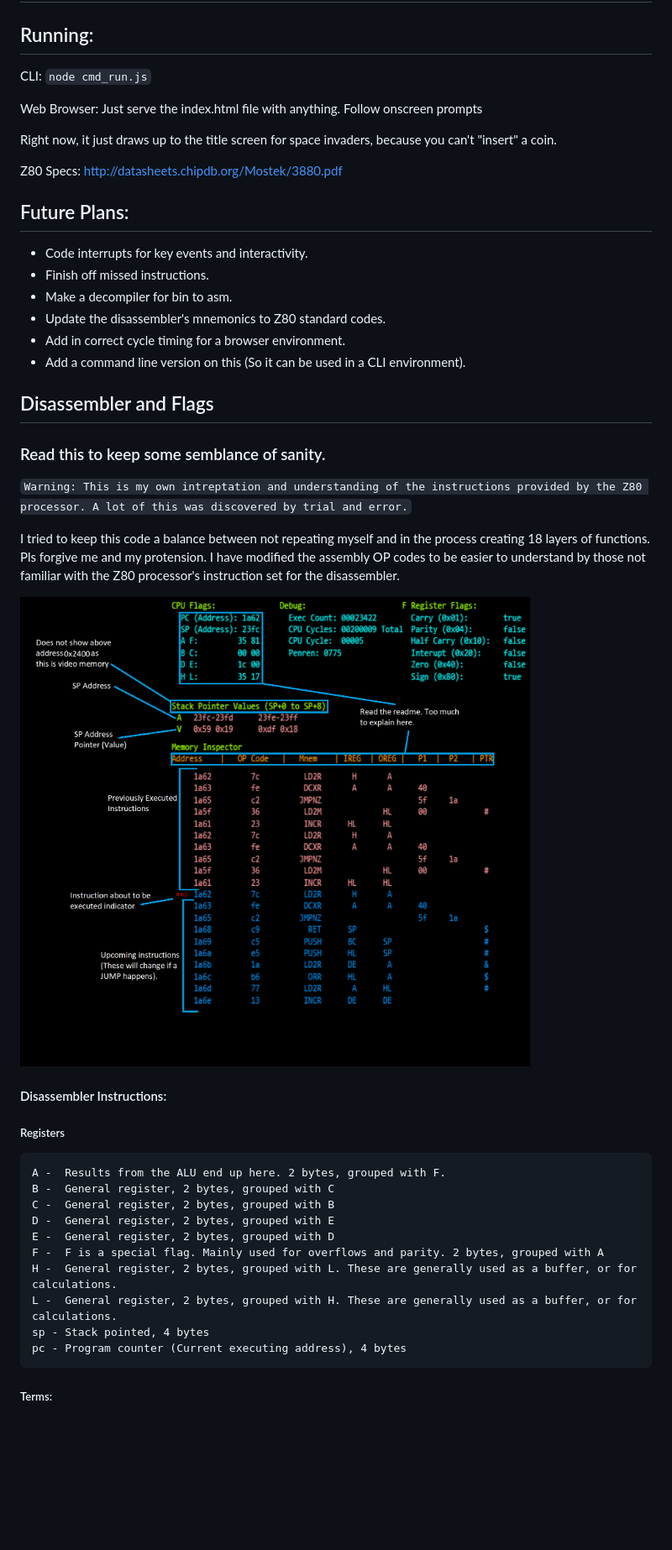
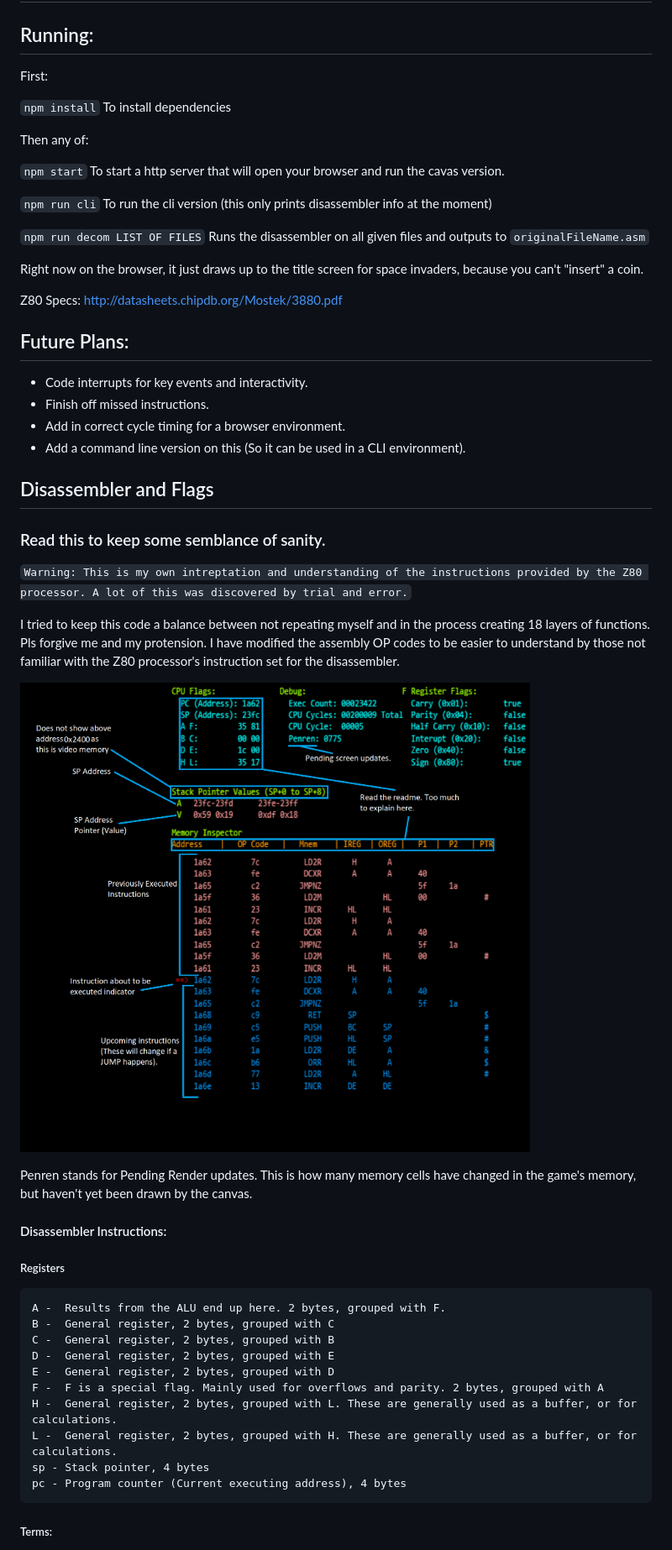
Before and after one commit to Slyke/z80-emulator, a Markdown page: README.md, the part around the change. Shown: that part at 84% size. Drawn GitHub-style; pictures changed too: ui.png; blank space fills up the shorter version.

Commit message:
Added decompiler and http-server for serving index.html

```diff
--- a/README.md
+++ b/README.md
@@ -2,19 +2,25 @@
 
 ## Running:
 
-CLI: `node cmd_run.js`
+First:
 
-Web Browser: Just serve the index.html file with anything. Follow onscreen prompts
+`npm install` To install dependencies
 
-Right now, it just draws up to the title screen for space invaders, because you can't "insert" a coin.
+Then any of:
+
+`npm start` To start a http server that will open your browser and run the cavas version.
+
+`npm run cli` To run the cli version (this only prints disassembler info at the moment)
+
+`npm run decom LIST OF FILES` Runs the disassembler on all given files and outputs to `originalFileName.asm`
+
+Right now on the browser, it just draws up to the title screen for space invaders, because you can't "insert" a coin.
 
 Z80 Specs: http://datasheets.chipdb.org/Mostek/3880.pdf
 
 ## Future Plans:
 * Code interrupts for key events and interactivity.
 * Finish off missed instructions.
-* Make a decompiler for bin to asm.
-* Update the disassembler's mnemonics to Z80 standard codes.
 * Add in correct cycle timing for a browser environment.
 * Add a command line version on this (So it can be used in a CLI environment).
 
@@ -29,6 +35,8 @@ I have modified the assembly OP codes to be easier to understand by those not fa
 
 ![UI legend](ui.png)
 
+Penren stands for Pending Render updates. This is how many memory cells have changed in the game's memory, but haven't yet been drawn by the canvas.
+
 #### Disassembler Instructions:
 
 ##### Registers
@@ -40,7 +48,7 @@ I have modified the assembly OP codes to be easier to understand by those not fa
     F -  F is a special flag. Mainly used for overflows and parity. 2 bytes, grouped with A
     H -  General register, 2 bytes, grouped with L. These are generally used as a buffer, or for calculations.
     L -  General register, 2 bytes, grouped with H. These are generally used as a buffer, or for calculations.
-    sp - Stack pointed, 4 bytes
+    sp - Stack pointer, 4 bytes
     pc - Program counter (Current executing address), 4 bytes
 
 ##### Terms:
```
Also changed, not shown: 12 other files.
